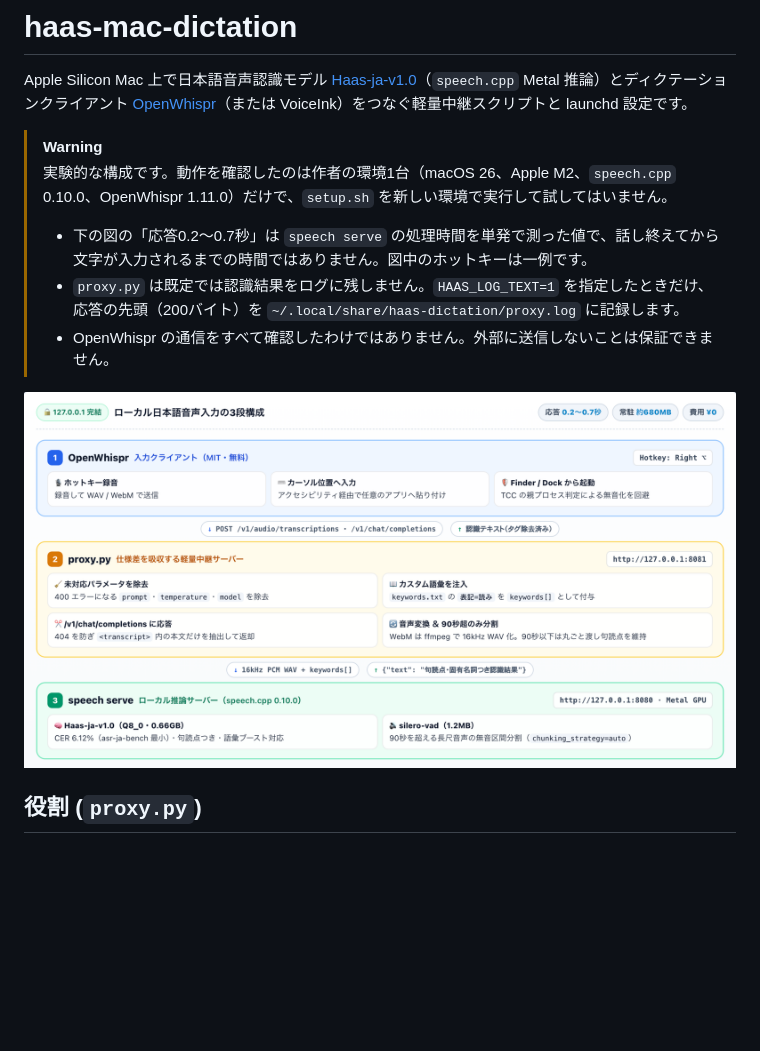
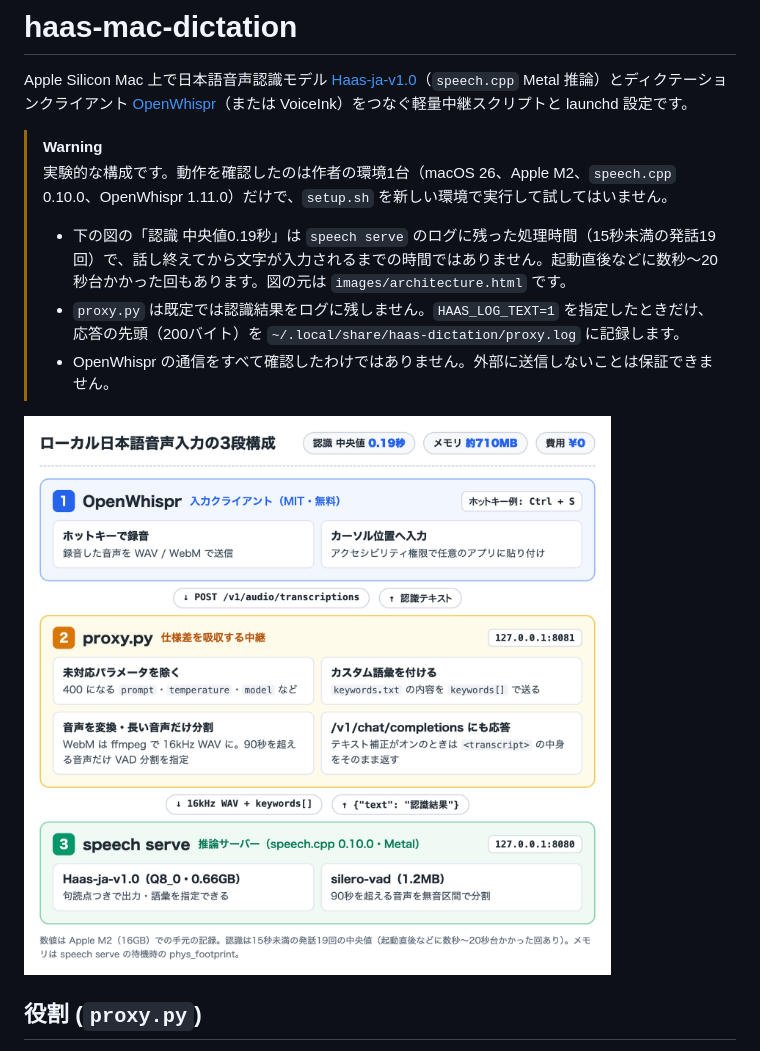
Before and after one commit to akitana-airtanker/haas-mac-dictation, a Markdown page: README.md, the part around the change. Rendered like a GitHub page; pictures changed too: images/architecture.png; blank space fills up the shorter version.

Commit message:
Redraw architecture figure from HTML with measured values

```diff
--- a/README.md
+++ b/README.md
@@ -5,7 +5,7 @@ Apple Silicon Mac 上で日本語音声認識モデル [Haas-ja-v1.0](https://hu
 > [!WARNING]
 > 実験的な構成です。動作を確認したのは作者の環境1台（macOS 26、Apple M2、`speech.cpp` 0.10.0、OpenWhispr 1.11.0）だけで、`setup.sh` を新しい環境で実行して試してはいません。
 >
-> - 下の図の「応答0.2〜0.7秒」は `speech serve` の処理時間を単発で測った値で、話し終えてから文字が入力されるまでの時間ではありません。図中のホットキーは一例です。
+> - 下の図の「認識 中央値0.19秒」は `speech serve` のログに残った処理時間（15秒未満の発話19回）で、話し終えてから文字が入力されるまでの時間ではありません。起動直後などに数秒〜20秒台かかった回もあります。図の元は `images/architecture.html` です。
 > - `proxy.py` は既定では認識結果をログに残しません。`HAAS_LOG_TEXT=1` を指定したときだけ、応答の先頭（200バイト）を `~/.local/share/haas-dictation/proxy.log` に記録します。
 > - OpenWhispr の通信をすべて確認したわけではありません。外部に送信しないことは保証できません。
 
```
Also changed, not shown: 1 other file.
